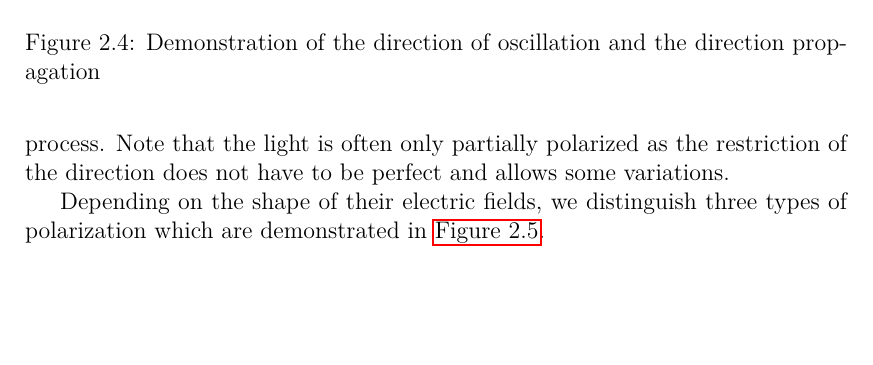
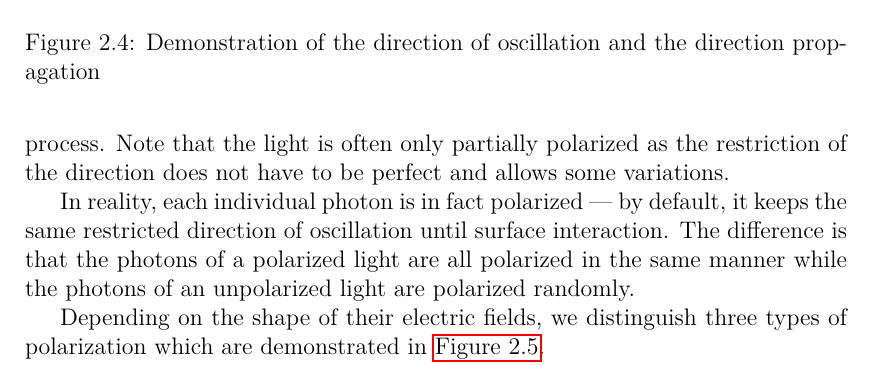
Before and after one commit to marcel1hruska/render_benchmark_thesis, a LaTeX thesis (thesis.tex, which reads appearance.tex): part of page 26 of 68, cut so that both start at the same text, the shorter picture padded with empty space. Compiled offline with pdfLaTeX.

Commit message:
explained photons in polarization

```diff
--- a/appearance.tex
+++ b/appearance.tex
@@ -110,6 +110,8 @@ Similarly to all kinds of the electromagnetic radiation, the light also propagat
 \end{figure}
 
 In the light's natural state (sun, common light bulb), the directions of its oscillation are arbitrary --- such light is called \emph{unpolarized}. The \emph{polarized} light maintains a restricted direction of oscillation and it is a result of a \emph{polarization} process. Note that the light is often only partially polarized as the restriction of the direction does not have to be perfect and allows some variations.
+
+In reality, each individual photon is in fact polarized --- by default, it keeps the same restricted direction of oscillation until surface interaction. The difference is that the photons of a polarized light are all polarized in the same manner while the photons of an unpolarized light are polarized randomly.
 
 Depending on the shape of their electric fields, we distinguish three types of polarization which are demonstrated in \autoref{fig:polar_types}.
 
```
